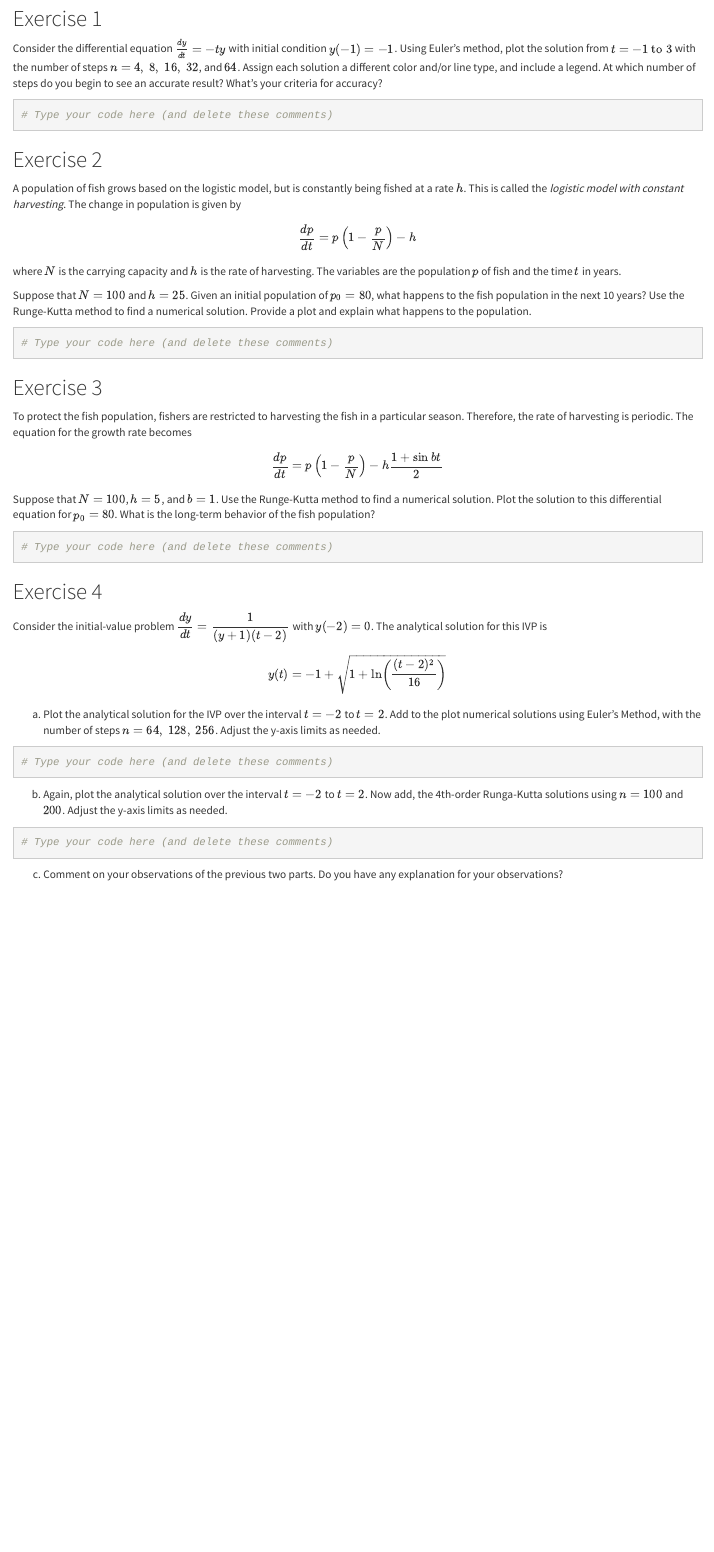
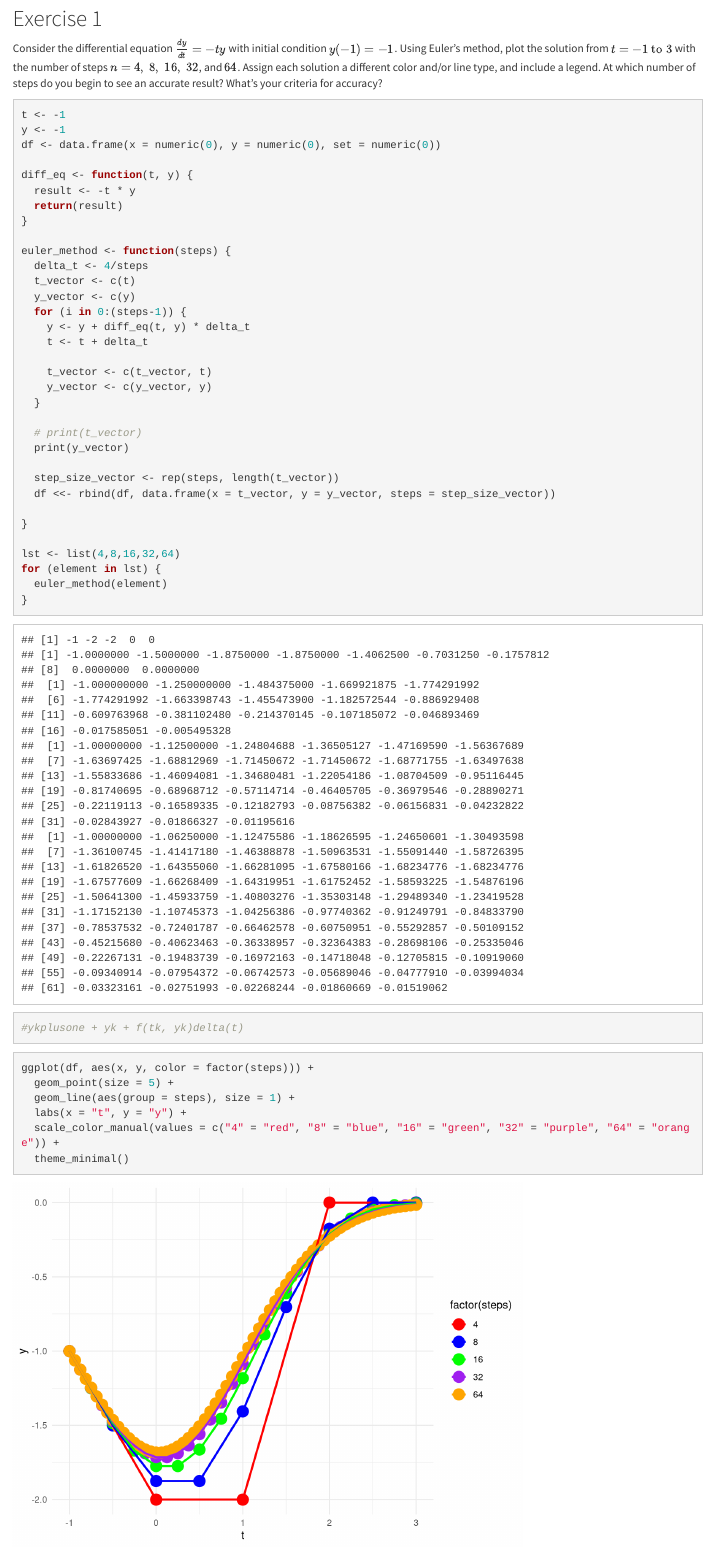
Before and after one commit to mpham8/diff-eq, an R Markdown document (Lab02/Lab02template.Rmd): the page in a window 1100 px wide, from 310 px down. Rendered offline with R 4.5, knitr and Pandoc, with nearby package versions.

Commit message:
problem 1

````diff
--- a/Lab02/Lab02template.Rmd
+++ b/Lab02/Lab02template.Rmd
@@ -1,8 +1,8 @@
 ---
 title: "LAB #2: Solving Differential Equations"
 subtitle: MATH B210
-author: YOUR FULL NAME HERE
-date: INSERT DATE HERE
+author: Michael Pham
+date: 9/25/2023
 output:
   html_document:
     theme: cosmo
@@ -21,6 +23,48 @@ knitr::opts_chunk$set(echo = TRUE, warning = FALSE, message = FALSE)
 
 Consider the differential equation $\frac{dy}{dt} = −ty$ with initial condition $y(−1) = −1$. Using Euler’s method, plot the solution from $t = −1 \text{ to } 3$ with the number of steps $n = 4,~8,~16,~32$, and $64$. Assign each solution a different color and/or line type, and include a legend. At which number of steps do you begin to see an accurate result? What's your criteria for accuracy?
 ```{r}
-# Type your code here (and delete these comments)
+t <- -1
+y <- -1
+df <- data.frame(x = numeric(0), y = numeric(0), set = numeric(0))
+
+diff_eq <- function(t, y) {
+  result <- -t * y
+  return(result)
+}
+
+euler_method <- function(steps) {
+  delta_t <- 4/steps
+  t_vector <- c(t)
+  y_vector <- c(y)
+  for (i in 0:(steps-1)) {
+    y <- y + diff_eq(t, y) * delta_t
+    t <- t + delta_t
+
+    t_vector <- c(t_vector, t)
+    y_vector <- c(y_vector, y)
+  }
+
+  # print(t_vector)
+  print(y_vector)
+
+  step_size_vector <- rep(steps, length(t_vector))
+  df <<- rbind(df, data.frame(x = t_vector, y = y_vector, steps = step_size_vector))
+
+}
+
+lst <- list(4,8,16,32,64)
+for (element in lst) {
+  euler_method(element)
+}
+
+#ykplusone + yk + f(tk, yk)delta(t)
 ```
-
+```{r}
+ggplot(df, aes(x, y, color = factor(steps))) +
+  geom_point(size = 5) +
+  geom_line(aes(group = steps), size = 1) +
+  labs(x = "t", y = "y") +
+  scale_color_manual(values = c("4" = "red", "8" = "blue", "16" = "green", "32" = "purple", "64" = "orange")) +
+  theme_minimal()
+```
+```{r}
@@ -35,4 +81,3 @@ where $N$ is the carrying capacity and $h$ is the rate of harvesting. The variab
 
 Suppose that $N=100$ and $h=25$. Given an initial population of $p_0 = 80$, what happens to the fish population in the next 10 years? Use the Runge-Kutta method to find a numerical solution. Provide a plot and explain what happens to the population.
 ```{r}
-# Type your code here (and delete these comments)
````
Also changed, not shown: Lab02/Lab02template.Rmd (16 more changed lines).
